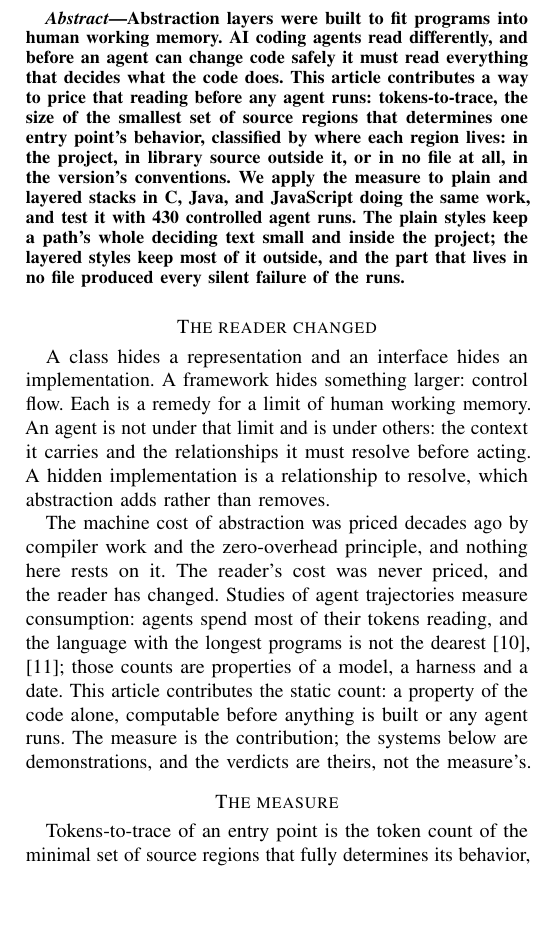
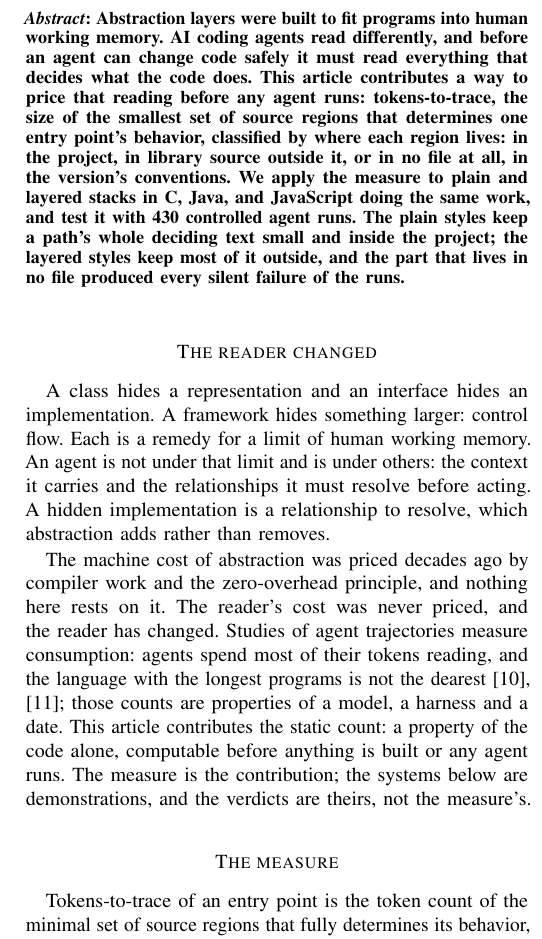
Before and after one commit to Anode1/articles, a LaTeX paper (MISRA_C_vs_CPP/ieee_software.tex): part of one column of page 1 of 4, cut so that both start at the same text, the shorter picture padded with empty space. Compiled offline with pdfLaTeX.

Commit message:
abstract label: colon, not the class's em dash
Co-Authored-By: Claude Fable 5 <noreply@anthropic.com>
Claude-Session: https://claude.ai/code/session_01KjQAMzFo7Nnx8HLzbTzyUs

```diff
--- a/MISRA_C_vs_CPP/ieee_software.tex
+++ b/MISRA_C_vs_CPP/ieee_software.tex
@@ -14,7 +14,7 @@
 
 \maketitle
 
-\begin{abstract}
+{\small\bfseries\noindent\textit{Abstract}:
 Abstraction layers were built to fit programs into human working
 memory. AI coding agents read differently, and
 before an agent can change code safely it must read everything that
@@ -28,8 +28,8 @@ in C, Java, and JavaScript doing the same work, and test it with 430
 controlled agent runs. The plain styles keep a path's whole deciding
 text small and inside the project; the layered styles keep most of it
 outside, and the part that lives in no file produced every silent
-failure of the runs.
-\end{abstract}
+failure of the runs.\par}
+\vspace{6pt}
 
 \section*{The reader changed}
 
```
Also changed, not shown: MISRA_C_vs_CPP/ieee_software.pdf.
